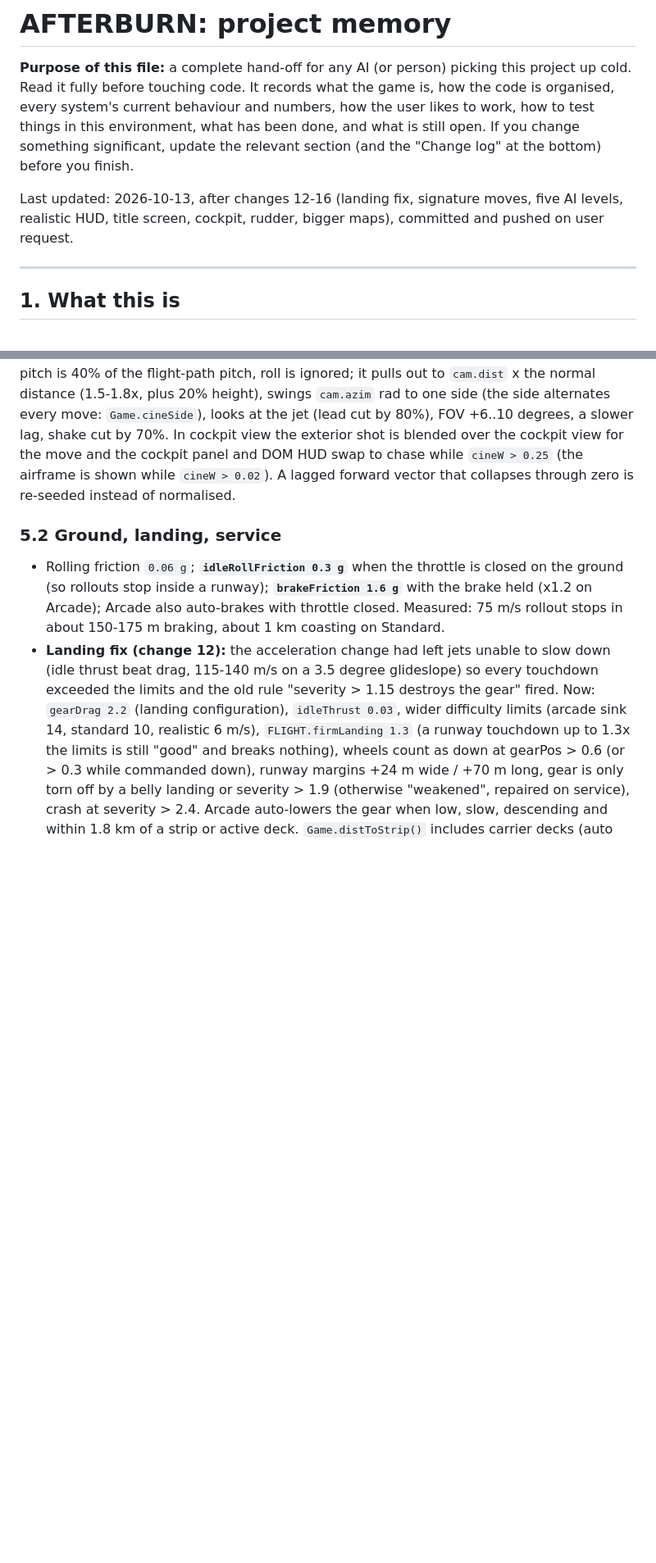
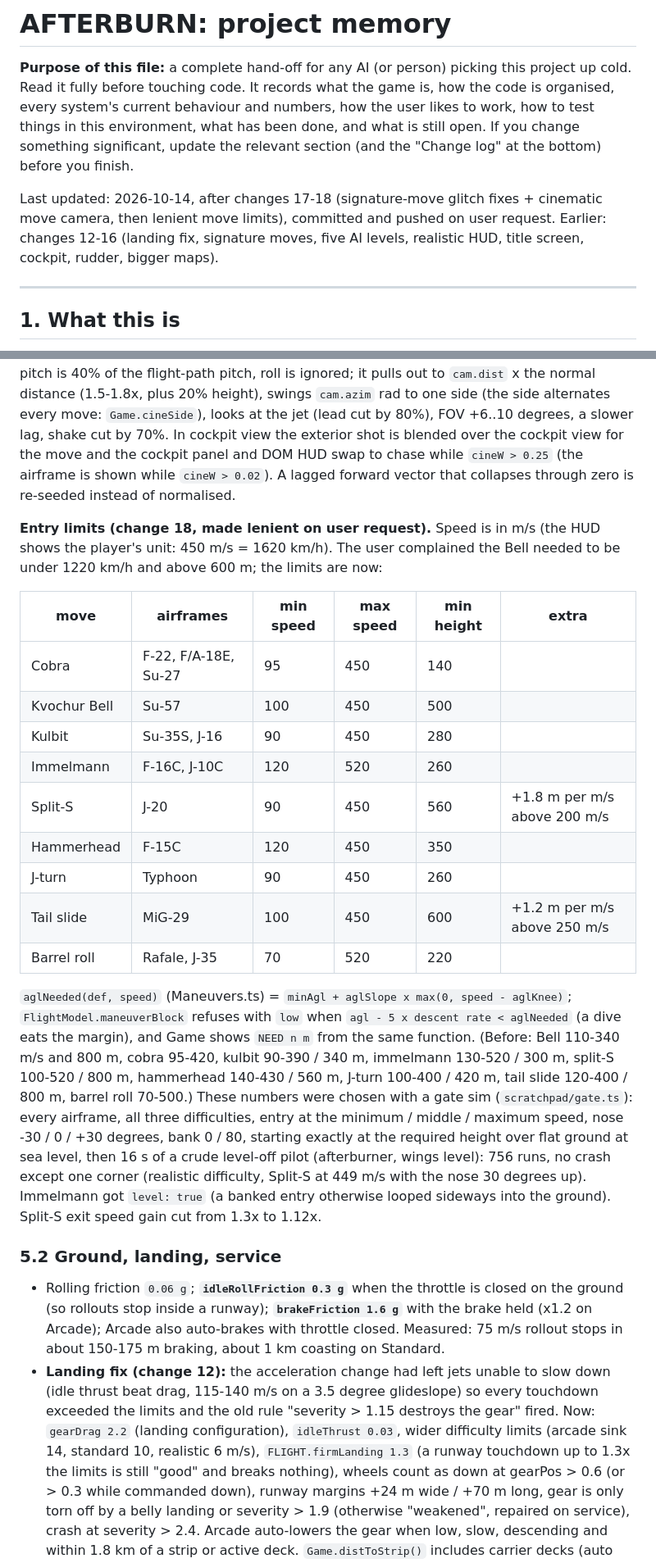
Before and after one commit to Coder-4847/Afterburn, a Markdown page: memory.md, 2 parts joined by grey strips. Shown at 82% size. Rendered like a GitHub page; blank space fills up the shorter version.

```diff
--- a/memory.md
+++ b/memory.md
@@ -5,7 +5,7 @@ code. It records what the game is, how the code is organised, every system's cur
 work, how to test things in this environment, what has been done, and what is still open. If you change something significant,
 update the relevant section (and the "Change log" at the bottom) before you finish.
 
-Last updated: 2026-10-13, after changes 12-16 (landing fix, signature moves, five AI levels, realistic HUD, title screen, cockpit, rudder, bigger maps), committed and pushed on user request.
+Last updated: 2026-10-14, after changes 17-18 (signature-move glitch fixes + cinematic move camera, then lenient move limits), committed and pushed on user request. Earlier: changes 12-16 (landing fix, signature moves, five AI levels, realistic HUD, title screen, cockpit, rudder, bigger maps).
 
 ---
 
@@ -156,5 +156,21 @@ One key (`maneuver`, default R) flies the airframe's scripted move: `AircraftDef
 
 **Cinematic camera (change 17, `render/CameraRig.ts`).** The chase camera used to lerp its forward vector toward the *nose*, so through a 100-360 degree pitch the view whipped through the sky, flipped when the lerp passed through zero and tracked a banking roll. Now `RigTarget.cine` (from `Game.rigTarget`, active while `flight.maneuver` is set) drives a blend weight `rig.cineW` (0.5 s in, 0.8 s out, smoothstep). While it is up the camera is built on a steady frame: heading follows the velocity (held through a vertical stretch, smoothed 5/s), pitch is 40% of the flight-path pitch, roll is ignored; it pulls out to `cam.dist` x the normal distance (1.5-1.8x, plus 20% height), swings `cam.azim` rad to one side (the side alternates every move: `Game.cineSide`), looks at the jet (lead cut by 80%), FOV +6..10 degrees, a slower lag, shake cut by 70%. In cockpit view the exterior shot is blended over the cockpit view for the move and the cockpit panel and DOM HUD swap to chase while `cineW > 0.25` (the airframe is shown while `cineW > 0.02`). A lagged forward vector that collapses through zero is re-seeded instead of normalised.
+
+**Entry limits (change 18, made lenient on user request).** Speed is in m/s (the HUD shows the player's unit: 450 m/s = 1620 km/h). The user complained the Bell needed to be under 1220 km/h and above 600 m; the limits are now:
+
+| move | airframes | min speed | max speed | min height | extra |
+|---|---|---|---|---|---|
+| Cobra | F-22, F/A-18E, Su-27 | 95 | 450 | 140 | |
+| Kvochur Bell | Su-57 | 100 | 450 | 500 | |
+| Kulbit | Su-35S, J-16 | 90 | 450 | 280 | |
+| Immelmann | F-16C, J-10C | 120 | 520 | 260 | |
+| Split-S | J-20 | 90 | 450 | 560 | +1.8 m per m/s above 200 m/s |
+| Hammerhead | F-15C | 120 | 450 | 350 | |
+| J-turn | Typhoon | 90 | 450 | 260 | |
+| Tail slide | MiG-29 | 100 | 450 | 600 | +1.2 m per m/s above 250 m/s |
+| Barrel roll | Rafale, J-35 | 70 | 520 | 220 | |
+
+`aglNeeded(def, speed)` (Maneuvers.ts) = `minAgl + aglSlope x max(0, speed - aglKnee)`; `FlightModel.maneuverBlock` refuses with `low` when `agl - 5 x descent rate < aglNeeded` (a dive eats the margin), and Game shows `NEED n m` from the same function. (Before: Bell 110-340 m/s and 800 m, cobra 95-420, kulbit 90-390 / 340 m, immelmann 130-520 / 300 m, split-S 100-520 / 800 m, hammerhead 140-430 / 560 m, J-turn 100-400 / 420 m, tail slide 120-400 / 800 m, barrel roll 70-500.) These numbers were chosen with a gate sim (`scratchpad/gate.ts`): every airframe, all three difficulties, entry at the minimum / middle / maximum speed, nose -30 / 0 / +30 degrees, bank 0 / 80, starting exactly at the required height over flat ground at sea level, then 16 s of a crude level-off pilot (afterburner, wings level): 756 runs, no crash except one corner (realistic difficulty, Split-S at 449 m/s with the nose 30 degrees up). Immelmann got `level: true` (a banked entry otherwise looped sideways into the ground). Split-S exit speed gain cut from 1.3x to 1.12x.
 
 ### 5.2 Ground, landing, service
 - Rolling friction `0.06 g`; **`idleRollFriction 0.3 g`** when the throttle is closed on the ground (so rollouts stop inside a
```
Also changed, not shown: other parts of memory.md (+13 -2 lines).
